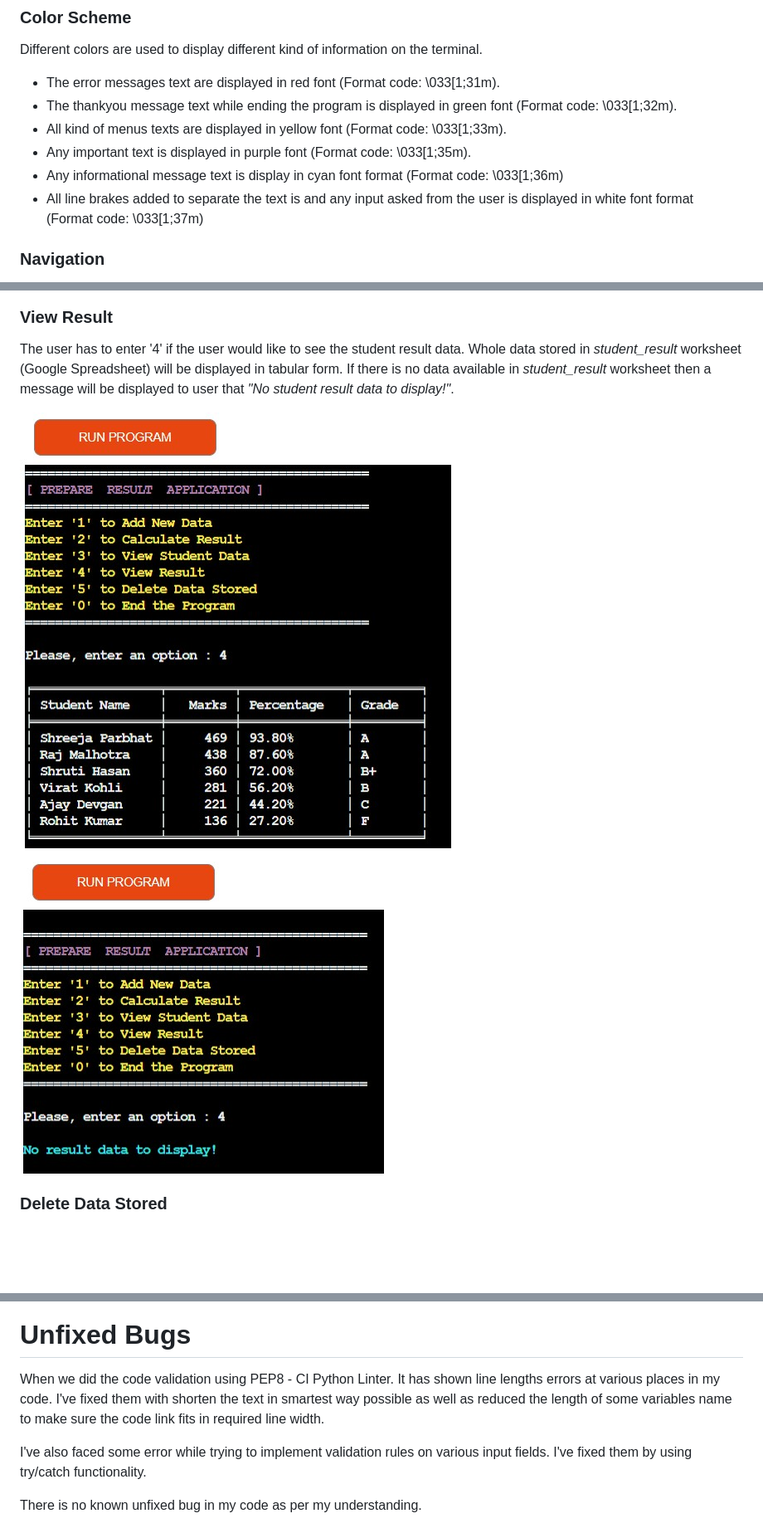
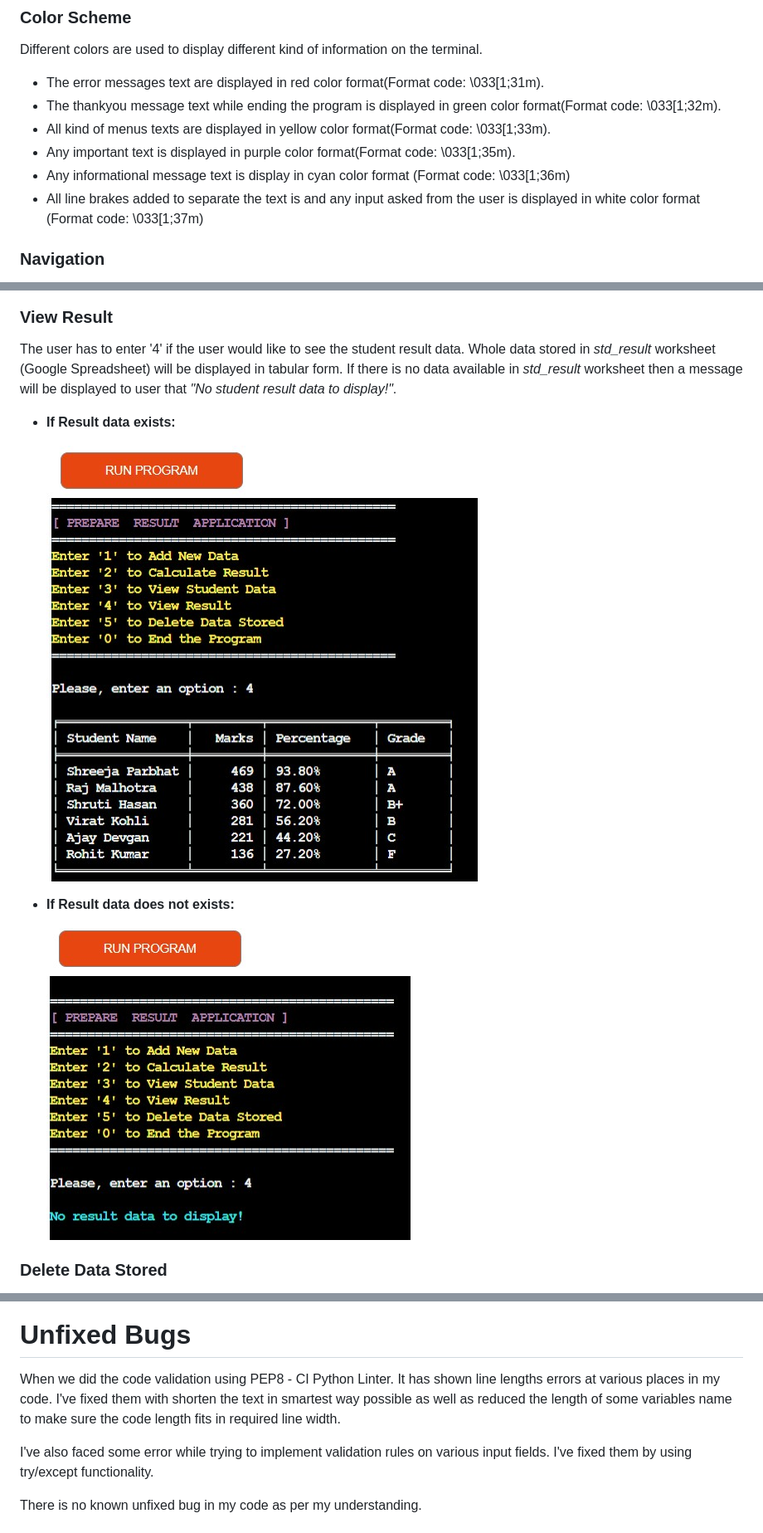
Before and after one commit to Sugandhi13/prepare-result, a Markdown page: README.md, 3 parts joined by grey strips. Shown at 83% size. GitHub-like rendering; blank space fills up the shorter version.

Commit message:
Update in README.md file for typos at different locations

```diff
--- a/README.md
+++ b/README.md
@@ -92,12 +92,12 @@ Microsoft Powerpoint was used to plan the logic for this project. Below is a scr
 
 Different colors are used to display different kind of information on the terminal.
 
-- The error messages text are displayed in red font (Format code: \033[1;31m).
-- The thankyou message text while ending the program is displayed in green font (Format code: \033[1;32m).
-- All kind of menus texts are displayed in yellow font (Format code: \033[1;33m).
-- Any important text is displayed in purple font (Format code: \033[1;35m).
-- Any informational message text is display in cyan font format (Format code: \033[1;36m)
-- All line brakes added to separate the text is and any input asked from the user is displayed in white font format (Format code: \033[1;37m)
+- The error messages text are displayed in red color format(Format code: \033[1;31m).
+- The thankyou message text while ending the program is displayed in green color format(Format code: \033[1;32m).
+- All kind of menus texts are displayed in yellow color format(Format code: \033[1;33m).
+- Any important text is displayed in purple color format(Format code: \033[1;35m).
+- Any informational message text is display in cyan color format (Format code: \033[1;36m)
+- All line brakes added to separate the text is and any input asked from the user is displayed in white color format (Format code: \033[1;37m)
 
 ### Navigation
 
@@ -162,12 +162,16 @@ If there is no data available in *student_data* worksheet then a message will be
 
 ### View Result
 
-The user has to enter '4' if the user would like to see the student result data. Whole data stored in *student_result* worksheet (Google Spreadsheet) will be displayed in tabular form.
-If there is no data available in *student_result* worksheet then a message will be displayed to user that *"No student result data to display!"*.
+The user has to enter '4' if the user would like to see the student result data. Whole data stored in *std_result* worksheet (Google Spreadsheet) will be displayed in tabular form.
+If there is no data available in *std_result* worksheet then a message will be displayed to user that *"No student result data to display!"*.
 
-![View-Result-Data](/assets/images/viewresultdata.jpg)
+- **If Result data exists:**
 
-![No-Result-Data](/assets/images/noresultdata.jpg)
+    ![View-Result-Data](/assets/images/viewresultdata.jpg)
+
+- **If Result data does not exists:**
+
+    ![No-Result-Data](/assets/images/noresultdata.jpg)
 
 ### Delete Data Stored
 
@@ -249,9 +253,9 @@ In application, When a user needs to input an integer value, only numbers as inp
 
 # Unfixed Bugs
 
-When we did the code validation using PEP8 - CI Python Linter. It has shown line lengths errors at various places in my code. I've fixed them with shorten the text in smartest way possible as well as reduced the length of some variables name to make sure the code link fits in required line width.
+When we did the code validation using PEP8 - CI Python Linter. It has shown line lengths errors at various places in my code. I've fixed them with shorten the text in smartest way possible as well as reduced the length of some variables name to make sure the code length fits in required line width.
 
-I've also faced some error while trying to implement validation rules on various input fields. I've fixed them by using try/catch functionality.
+I've also faced some error while trying to implement validation rules on various input fields. I've fixed them by using try/except functionality.
 
 There is no known unfixed bug in my code as per my understanding.
 
```
Also changed, not shown: other parts of README.md (+11 -10 lines).
